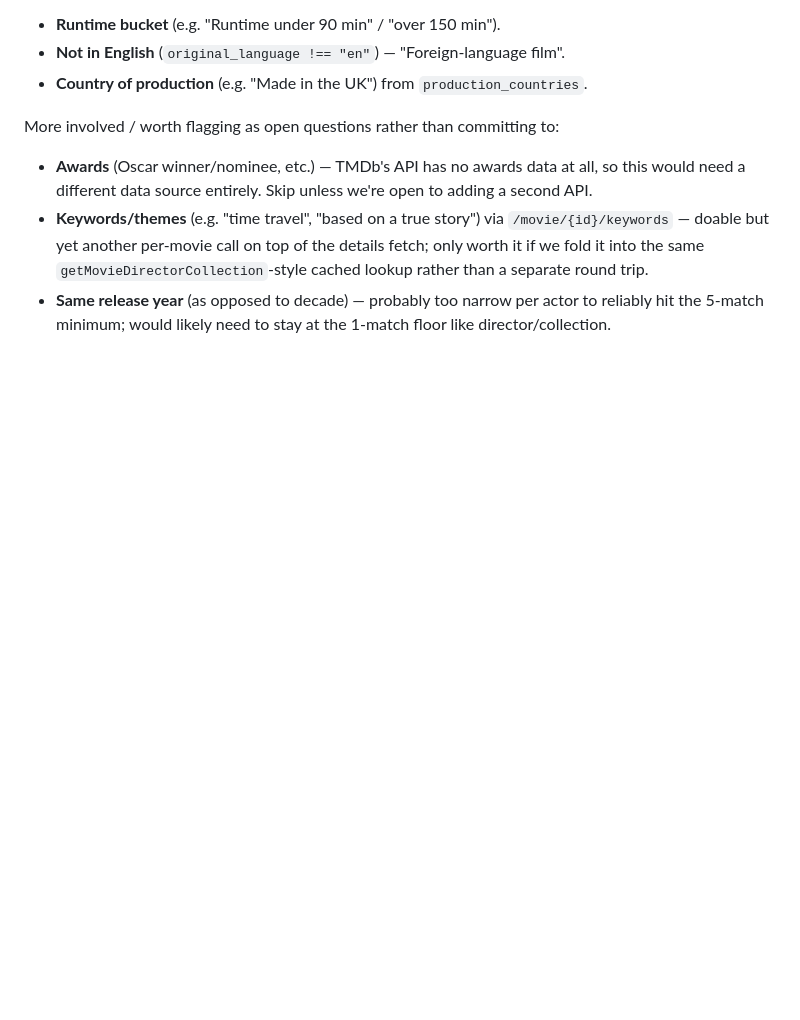
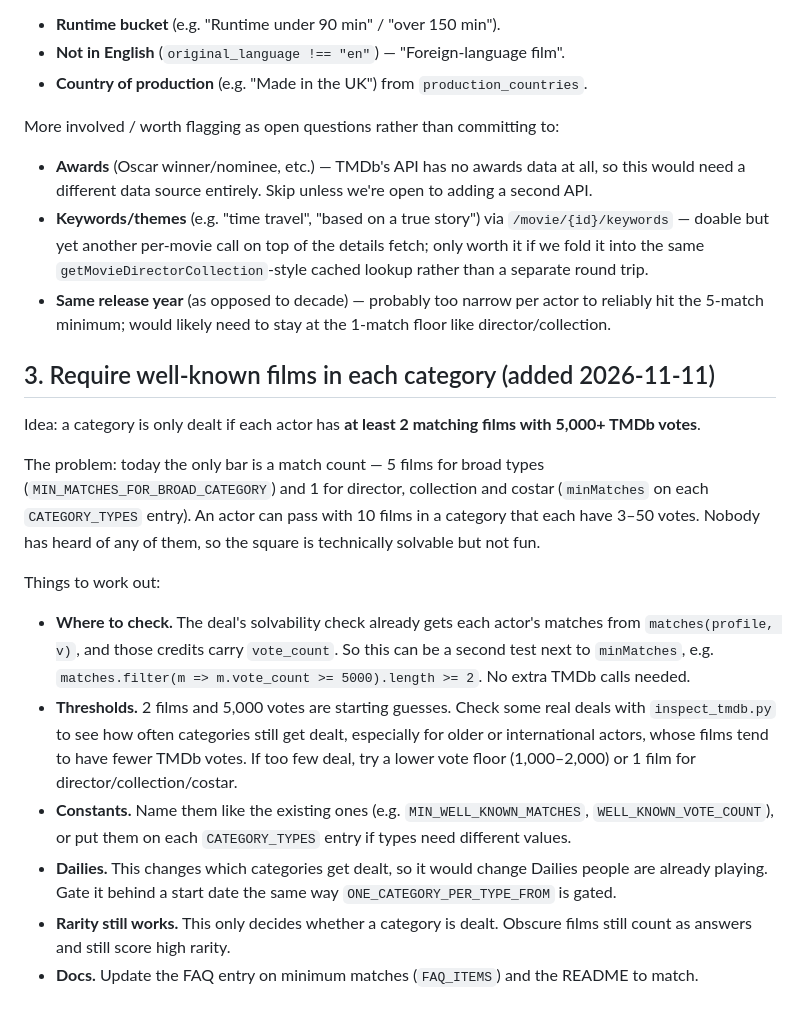
Before and after one commit to cevinkollins-ux/the-reel-deal, a Markdown page: TODO.md, the part around the change. Rendered like a GitHub page; blank space fills up the shorter version.

Commit message:
TODO: require well-known films per actor before dealing a category
Co-Authored-By: Claude Opus 5.5 <noreply@anthropic.com>
Claude-Session: https://claude.ai/code/session_01FLjT1P3MqfWc9aYtbrXN4i

```diff
--- a/TODO.md
+++ b/TODO.md
@@ -136,3 +136,37 @@ More involved / worth flagging as open questions rather than committing to:
 - **Same release year** (as opposed to decade) — probably too narrow per
   actor to reliably hit the 5-match minimum; would likely need to stay at
   the 1-match floor like director/collection.
+
+## 3. Require well-known films in each category (added 2026-11-11)
+
+Idea: a category is only dealt if each actor has **at least 2 matching films
+with 5,000+ TMDb votes**.
+
+The problem: today the only bar is a match count — 5 films for broad types
+(`MIN_MATCHES_FOR_BROAD_CATEGORY`) and 1 for director, collection and costar
+(`minMatches` on each `CATEGORY_TYPES` entry). An actor can pass with 10
+films in a category that each have 3–50 votes. Nobody has heard of any of
+them, so the square is technically solvable but not fun.
+
+Things to work out:
+
+- **Where to check.** The deal's solvability check already gets each actor's
+  matches from `matches(profile, v)`, and those credits carry `vote_count`.
+  So this can be a second test next to `minMatches`, e.g.
+  `matches.filter(m => m.vote_count >= 5000).length >= 2`. No extra TMDb
+  calls needed.
+- **Thresholds.** 2 films and 5,000 votes are starting guesses. Check some
+  real deals with `inspect_tmdb.py` to see how often categories still get
+  dealt, especially for older or international actors, whose films tend to
+  have fewer TMDb votes. If too few deal, try a lower vote floor
+  (1,000–2,000) or 1 film for director/collection/costar.
+- **Constants.** Name them like the existing ones (e.g.
+  `MIN_WELL_KNOWN_MATCHES`, `WELL_KNOWN_VOTE_COUNT`), or put them on each
+  `CATEGORY_TYPES` entry if types need different values.
+- **Dailies.** This changes which categories get dealt, so it would change
+  Dailies people are already playing. Gate it behind a start date the same
+  way `ONE_CATEGORY_PER_TYPE_FROM` is gated.
+- **Rarity still works.** This only decides whether a category is dealt.
+  Obscure films still count as answers and still score high rarity.
+- **Docs.** Update the FAQ entry on minimum matches (`FAQ_ITEMS`) and the
+  README to match.
```
